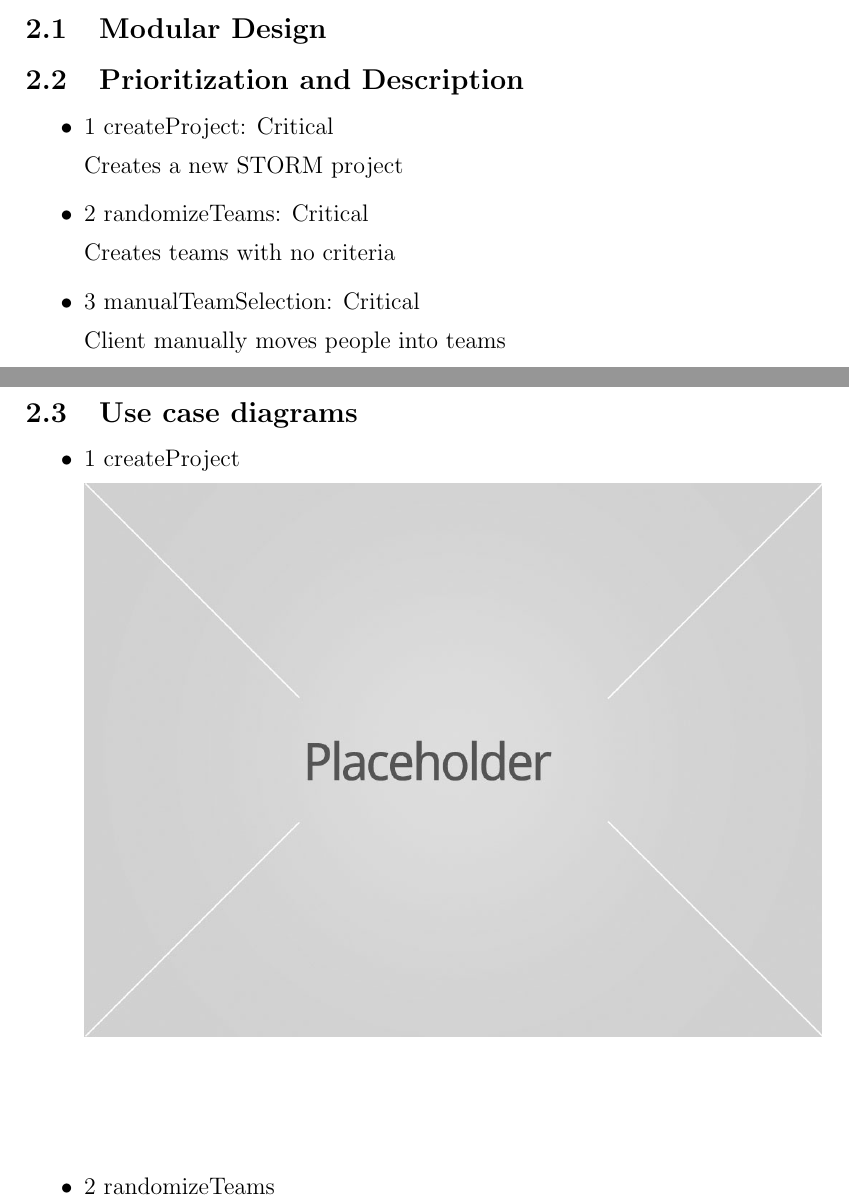
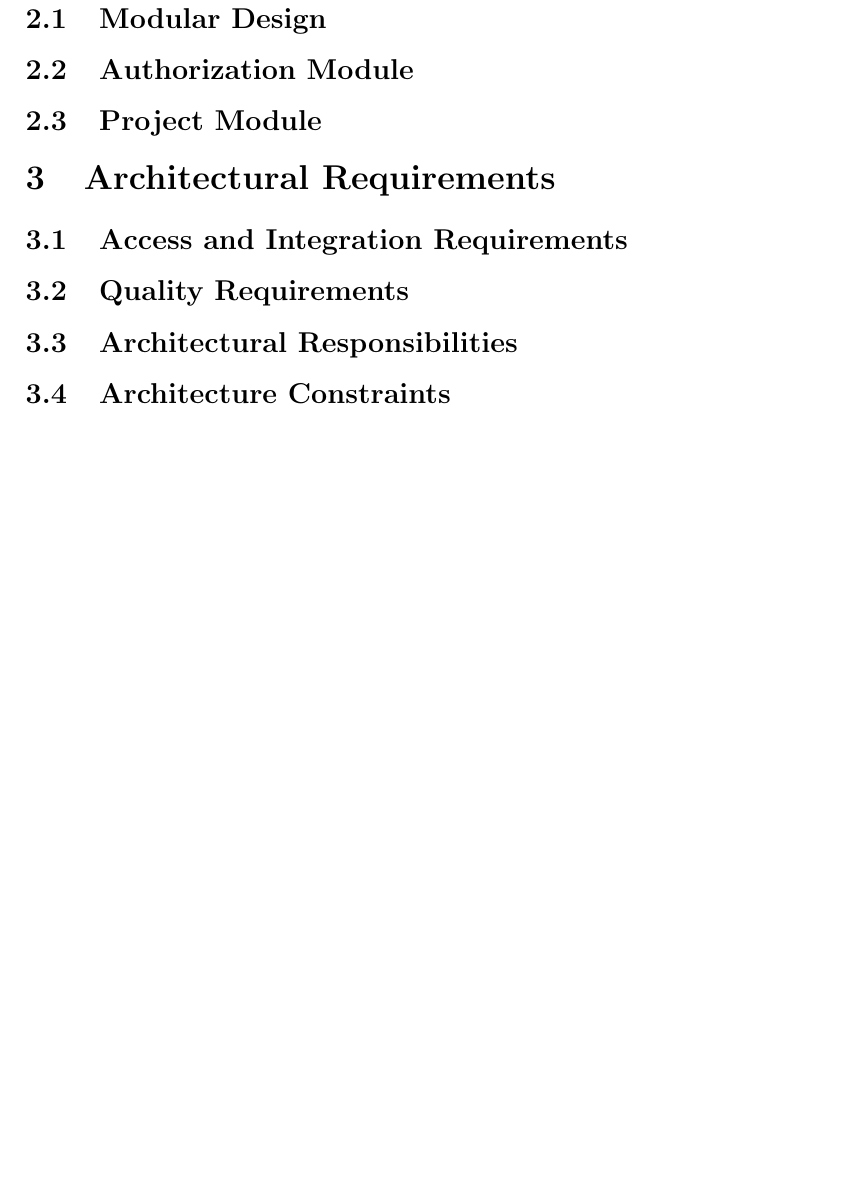
Before and after one commit to DianMarx/STORM, a LaTeX document (RequirementsV0.1/Functional Requirements.tex): two parts of pages 3 and 4 of 9 before the commit and part of page 4 of 4 after it, the two joined at a grey line, cut so that both start at the same text, the shorter picture padded with empty space. Compiled offline with pdfLaTeX.

Commit message:
Template Update

```diff
--- a/RequirementsV0.1/Functional Requirements.tex
+++ b/RequirementsV0.1/Functional Requirements.tex
@@ -46,23 +46,17 @@
 \section{Application requirements and design}
 \subsection{Modular Design}
 \input{./subsections/modularDesign.tex}
+\subsection{Authorization Module}
+\input{./subsections/authorization.tex}
+\subsection{Project Module}
+\input{./subsections/project.tex}
 
-
-\subsection{Prioritization and Description}
-\begin{itemize}
-\item[$\bullet$] 1 createProject: Critical
-\par Creates a new STORM project
-\item[$\bullet$] 2 randomizeTeams: Critical
-\par Creates teams with no criteria
-\item[$\bullet$] 3 manualTeamSelection: Critical
-\par Client manually moves people into teams
-\end{itemize}
-
-\subsection{Use case diagrams}
-\begin{itemize}
-\item 1 createProject
-\par
-\includegraphics[width=13cm]{image.jpg}
-    \rule{0\linewidth}{0.15\linewidth}\par
-\item 2 randomizeTeams
-\par
+\section{Architectural Requirements}
+\subsection{Access and Integration Requirements}
+\input{./subsections/accessAndIntegrationRequirements.tex}
+\subsection{Quality Requirements}
+\input{./subsections/qualityRequirements.tex}
+\subsection{Architectural Responsibilities}
+\input{./subsections/architecturalResponsibilities.tex}
+\subsection{Architecture Constraints}
+\input{./subsections/architectureConstraints.tex}
```
Also changed, not shown: RequirementsV0.1/subsections/accessAndIntegrationRequirements.tex (added), RequirementsV0.1/subsections/architecturalResponsibilities.tex (added), RequirementsV0.1/subsections/architectureConstraints.tex (added), RequirementsV0.1/subsections/authorization.tex (added), RequirementsV0.1/subsections/project.tex (added), RequirementsV0.1/subsections/qualityRequirements.tex (added), RequirementsV0.1/Functional Requirements.tex (24 more changed lines).
